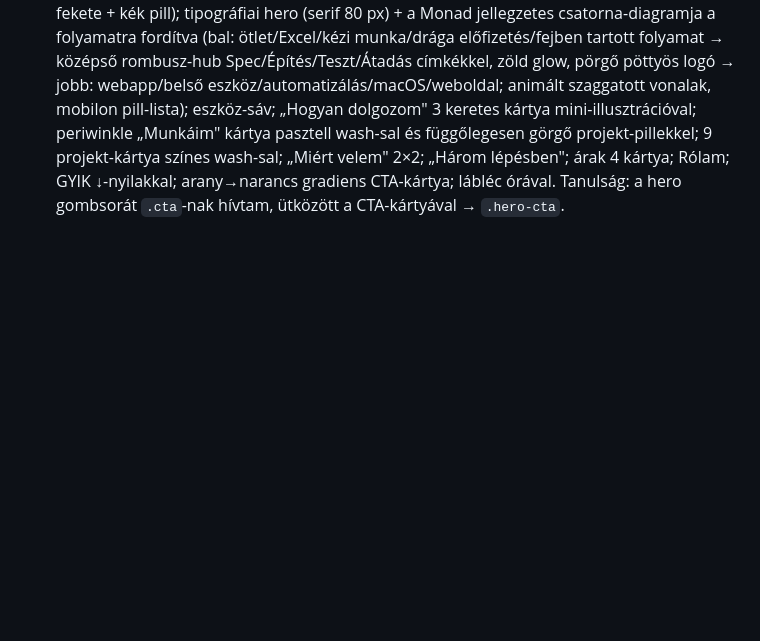
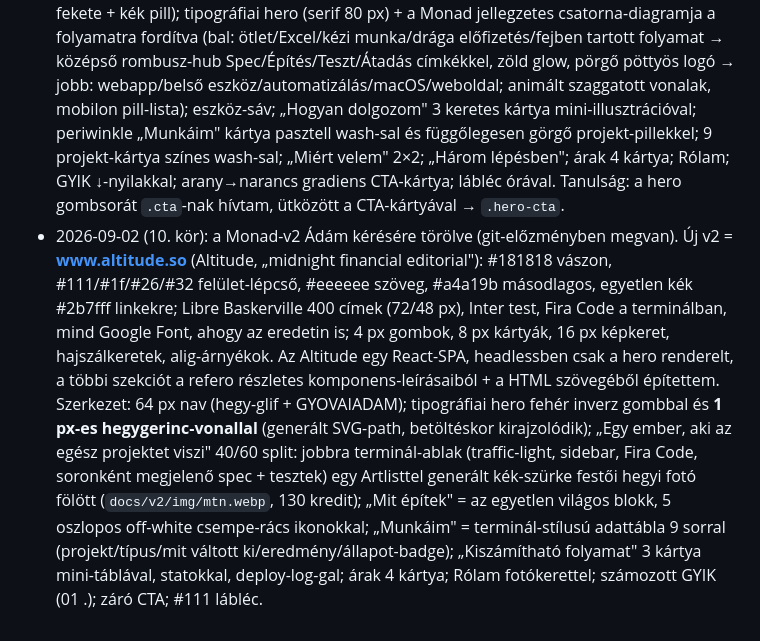
Before and after one commit to gyovaiadam97/gyovaiadam-hu, a Markdown page: TERV.md, the part around the change. Rendered like a GitHub page; blank space fills up the shorter version.

Commit message:
TERV: 10. kör (Altitude v2) naplózva
Co-Authored-By: Claude Fable 5.1 <noreply@anthropic.com>
Claude-Session: https://claude.ai/code/session_01LMBrChhoHMrK1Y8EWtXmsc

```diff
--- a/TERV.md
+++ b/TERV.md
@@ -156,3 +156,5 @@ Tájékoztató „-tól" sávok az oldalon, a pontos ár a spec után fix:
 - 2026-09-02 (8. kör, „legyen nagyobb, esztétikus"): a pixel-kép a tartalom befoglaló dobozára vágva (4:3), 256 px-es rácsra kvantálva; a hero-rács 0.85fr/1.35fr, a cím 66 px, az ablak 24 px-szel túlnyúlik jobbra; az ablak háttere a kép pontos krémszíne, hogy ne látszódjon szegély.
 - 2026-09-02 (9. kör, „ezt megtartanám, kérek egy újabb verziót ezzel a designnal, a végén döntök"): új refero-sablon = **www.monad.com** (Monad, Webflow). Chrome-extension nem élt → curl + headless; DESIGN-v2.md kinyerve; monad.com CSS-ből a valódi fontok (Untitled Serif + ABC Diatype Mono, fizetősek → Newsreader + IBM Plex Mono), színek (#f6f3f1 pergamen, #242424, #2b59d1 kék, #cfdaf5 periwinkle, pasztell washok), 40 px kártyák, 100 px pillek, 1 px #cecac8 keretek. A Monad középső szekciói headlessben nem renderelődtek (Webflow-animáció), azokat a HTML-szövegből és a tokenekből rekonstruáltam.
   **v2 külön oldal: `docs/v2/`** (index.html + style.css, noindex), a v1 (Harvest + pixel-hero) érintetlen a gyökérben. Szerkezet: fekete bejelentő sáv; nav (pöttyös kör-logó, mono uppercase linkek, fekete + kék pill); tipográfiai hero (serif 80 px) + a Monad jellegzetes csatorna-diagramja a folyamatra fordítva (bal: ötlet/Excel/kézi munka/drága előfizetés/fejben tartott folyamat → középső rombusz-hub Spec/Építés/Teszt/Átadás címkékkel, zöld glow, pörgő pöttyös logó → jobb: webapp/belső eszköz/automatizálás/macOS/weboldal; animált szaggatott vonalak, mobilon pill-lista); eszköz-sáv; „Hogyan dolgozom" 3 keretes kártya mini-illusztrációval; periwinkle „Munkáim" kártya pasztell wash-sal és függőlegesen görgő projekt-pillekkel; 9 projekt-kártya színes wash-sal; „Miért velem" 2×2; „Három lépésben"; árak 4 kártya; Rólam; GYIK ↓-nyilakkal; arany→narancs gradiens CTA-kártya; lábléc órával. Tanulság: a hero gombsorát `.cta`-nak hívtam, ütközött a CTA-kártyával → `.hero-cta`.
+- 2026-09-02 (10. kör): a Monad-v2 Ádám kérésére törölve (git-előzményben megvan). Új v2 = **www.altitude.so** (Altitude, „midnight financial editorial"): #181818 vászon, #111/#1f/#26/#32 felület-lépcső, #eeeeee szöveg, #a4a19b másodlagos, egyetlen kék #2b7fff linkekre; Libre Baskerville 400 címek (72/48 px), Inter test, Fira Code a terminálban, mind Google Font, ahogy az eredetin is; 4 px gombok, 8 px kártyák, 16 px képkeret, hajszálkeretek, alig-árnyékok. Az Altitude egy React-SPA, headlessben csak a hero renderelt, a többi szekciót a refero részletes komponens-leírásaiból + a HTML szövegéből építettem.
+  Szerkezet: 64 px nav (hegy-glif + GYOVAIADAM); tipográfiai hero fehér inverz gombbal és **1 px-es hegygerinc-vonallal** (generált SVG-path, betöltéskor kirajzolódik); „Egy ember, aki az egész projektet viszi" 40/60 split: jobbra terminál-ablak (traffic-light, sidebar, Fira Code, soronként megjelenő spec + tesztek) egy Artlisttel generált kék-szürke festői hegyi fotó fölött (`docs/v2/img/mtn.webp`, 130 kredit); „Mit építek" = az egyetlen világos blokk, 5 oszlopos off-white csempe-rács ikonokkal; „Munkáim" = terminál-stílusú adattábla 9 sorral (projekt/típus/mit váltott ki/eredmény/állapot-badge); „Kiszámítható folyamat" 3 kártya mini-táblával, statokkal, deploy-log-gal; árak 4 kártya; Rólam fotókerettel; számozott GYIK (01 .); záró CTA; #111 lábléc.
```
